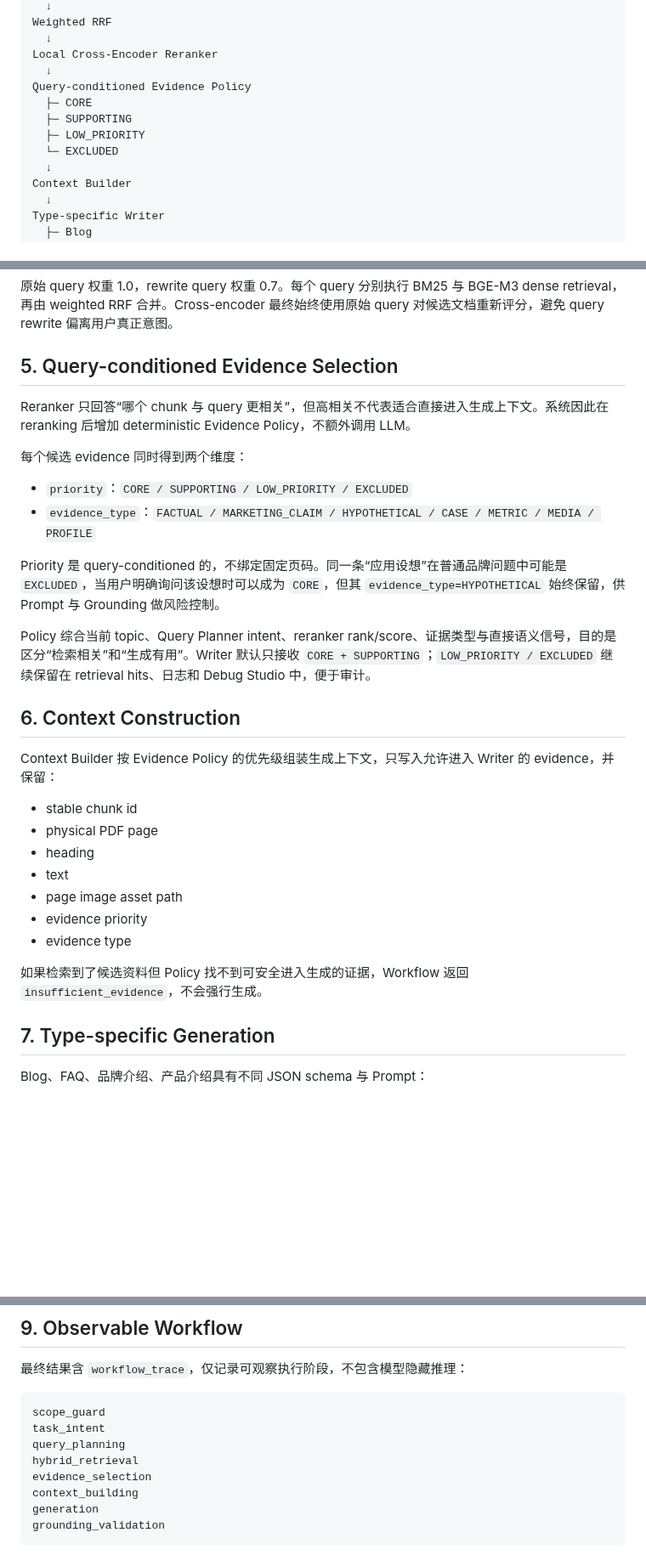
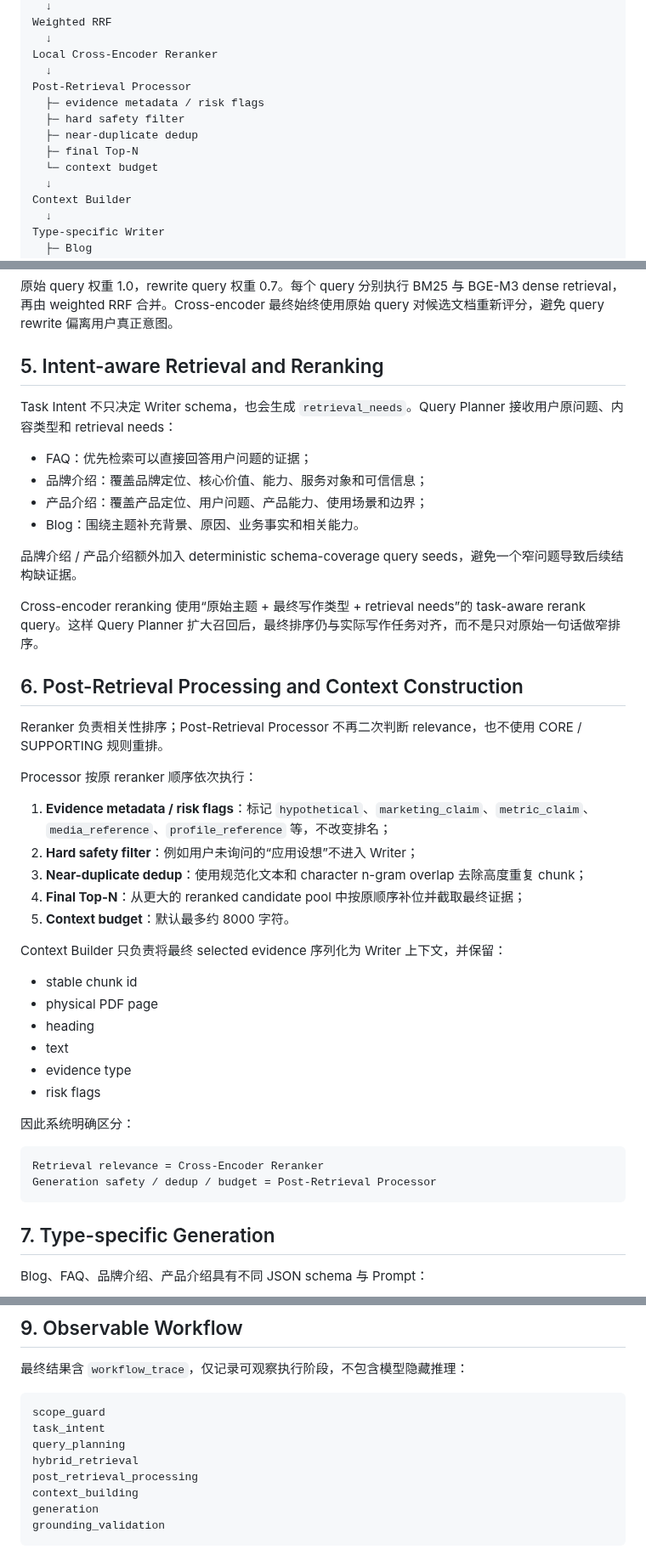
Before and after one commit to chromiii/WANXI-RAG, a Markdown page: docs/PROJECT1_RAG.md, 3 parts joined by grey strips. Shown at 85% size. Rendered like a GitHub page; blank space fills up the shorter version.

Commit message:
docs: replace evidence priority policy with post-retrieval processing

````diff
--- a/docs/PROJECT1_RAG.md
+++ b/docs/PROJECT1_RAG.md
@@ -31,11 +31,12 @@ Weighted RRF
   ↓
 Local Cross-Encoder Reranker
   ↓
-Query-conditioned Evidence Policy
-  ├─ CORE
-  ├─ SUPPORTING
-  ├─ LOW_PRIORITY
-  └─ EXCLUDED
+Post-Retrieval Processor
+  ├─ evidence metadata / risk flags
+  ├─ hard safety filter
+  ├─ near-duplicate dedup
+  ├─ final Top-N
+  └─ context budget
   ↓
 Context Builder
   ↓
@@ -67,32 +68,46 @@ Task Intent 和 Retrieval Intent 分开：
 
 原始 query 权重 1.0，rewrite query 权重 0.7。每个 query 分别执行 BM25 与 BGE-M3 dense retrieval，再由 weighted RRF 合并。Cross-encoder 最终始终使用原始 query 对候选文档重新评分，避免 query rewrite 偏离用户真正意图。
 
-## 5. Query-conditioned Evidence Selection
+## 5. Intent-aware Retrieval and Reranking
 
-Reranker 只回答“哪个 chunk 与 query 更相关”，但高相关不代表适合直接进入生成上下文。系统因此在 reranking 后增加 deterministic Evidence Policy，不额外调用 LLM。
+Task Intent 不只决定 Writer schema，也会生成 `retrieval_needs`。Query Planner 接收用户原问题、内容类型和 retrieval needs：
 
-每个候选 evidence 同时得到两个维度：
+- FAQ：优先检索可以直接回答用户问题的证据；
+- 品牌介绍：覆盖品牌定位、核心价值、能力、服务对象和可信信息；
+- 产品介绍：覆盖产品定位、用户问题、产品能力、使用场景和边界；
+- Blog：围绕主题补充背景、原因、业务事实和相关能力。
 
-- `priority`：`CORE / SUPPORTING / LOW_PRIORITY / EXCLUDED`
-- `evidence_type`：`FACTUAL / MARKETING_CLAIM / HYPOTHETICAL / CASE / METRIC / MEDIA / PROFILE`
+品牌介绍 / 产品介绍额外加入 deterministic schema-coverage query seeds，避免一个窄问题导致后续结构缺证据。
 
-Priority 是 query-conditioned 的，不绑定固定页码。同一条“应用设想”在普通品牌问题中可能是 `EXCLUDED`，当用户明确询问该设想时可以成为 `CORE`，但其 `evidence_type=HYPOTHETICAL` 始终保留，供 Prompt 与 Grounding 做风险控制。
+Cross-encoder reranking 使用“原始主题 + 最终写作类型 + retrieval needs”的 task-aware rerank query。这样 Query Planner 扩大召回后，最终排序仍与实际写作任务对齐，而不是只对原始一句话做窄排序。
 
-Policy 综合当前 topic、Query Planner intent、reranker rank/score、证据类型与直接语义信号，目的是区分“检索相关”和“生成有用”。Writer 默认只接收 `CORE + SUPPORTING`；`LOW_PRIORITY / EXCLUDED` 继续保留在 retrieval hits、日志和 Debug Studio 中，便于审计。
+## 6. Post-Retrieval Processing and Context Construction
 
-## 6. Context Construction
+Reranker 负责相关性排序；Post-Retrieval Processor 不再二次判断 relevance，也不使用 CORE / SUPPORTING 规则重排。
 
-Context Builder 按 Evidence Policy 的优先级组装生成上下文，只写入允许进入 Writer 的 evidence，并保留：
+Processor 按原 reranker 顺序依次执行：
+
+1. **Evidence metadata / risk flags**：标记 `hypothetical`、`marketing_claim`、`metric_claim`、`media_reference`、`profile_reference` 等，不改变排名；
+2. **Hard safety filter**：例如用户未询问的“应用设想”不进入 Writer；
+3. **Near-duplicate dedup**：使用规范化文本和 character n-gram overlap 去除高度重复 chunk；
+4. **Final Top-N**：从更大的 reranked candidate pool 中按原顺序补位并截取最终证据；
+5. **Context budget**：默认最多约 8000 字符。
+
+Context Builder 只负责将最终 selected evidence 序列化为 Writer 上下文，并保留：
 
 - stable chunk id
 - physical PDF page
 - heading
 - text
-- page image asset path
-- evidence priority
 - evidence type
+- risk flags
 
-如果检索到了候选资料但 Policy 找不到可安全进入生成的证据，Workflow 返回 `insufficient_evidence`，不会强行生成。
+因此系统明确区分：
+
+```text
+Retrieval relevance = Cross-Encoder Reranker
+Generation safety / dedup / budget = Post-Retrieval Processor
+```
 
 ## 7. Type-specific Generation
 
@@ -124,7 +139,7 @@ scope_guard
 task_intent
 query_planning
 hybrid_retrieval
-evidence_selection
+post_retrieval_processing
 context_building
 generation
 grounding_validation
````
Also changed, not shown: other parts of docs/PROJECT1_RAG.md (+1 -1 lines).
